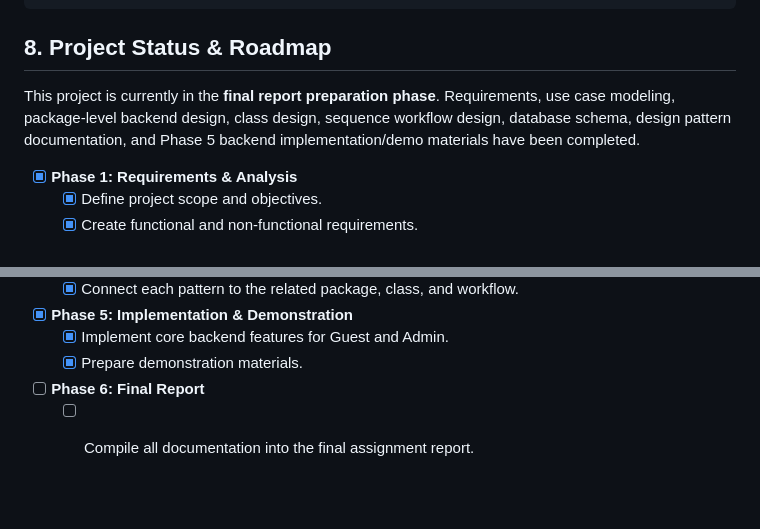
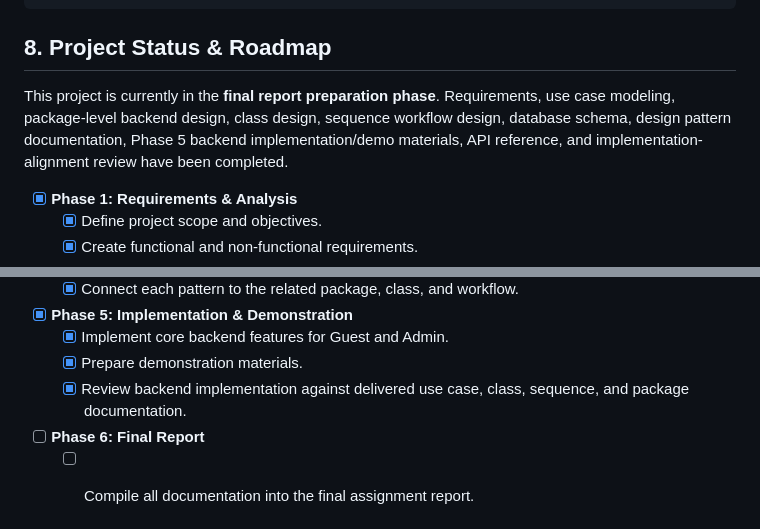
Before and after one commit to kenji-cmyk/mini-booking-villa, a Markdown page: README.md, 2 parts joined by grey strips. GitHub-like rendering; blank space fills up the shorter version.

```diff
--- a/README.md
+++ b/README.md
@@ -171,7 +174,7 @@ ghcr.io/<owner>/<repository>/vstay-backend
 
 ## 8. Project Status & Roadmap
 
-This project is currently in the **final report preparation phase**. Requirements, use case modeling, package-level backend design, class design, sequence workflow design, database schema, design pattern documentation, and Phase 5 backend implementation/demo materials have been completed.
+This project is currently in the **final report preparation phase**. Requirements, use case modeling, package-level backend design, class design, sequence workflow design, database schema, design pattern documentation, Phase 5 backend implementation/demo materials, API reference, and implementation-alignment review have been completed.
 
 *   [x] **Phase 1: Requirements & Analysis**
     *   [x] Define project scope and objectives.
@@ -192,5 +195,6 @@ This project is currently in the **final report preparation phase**. Requirement
 *   [x] **Phase 5: Implementation & Demonstration**
     *   [x] Implement core backend features for Guest and Admin.
     *   [x] Prepare demonstration materials.
+    *   [x] Review backend implementation against delivered use case, class, sequence, and package documentation.
 *   [ ] **Phase 6: Final Report**
     *   [ ] Compile all documentation into the final assignment report.
```
Also changed, not shown: other parts of README.md (+7 -4 lines), docs/technical/IMPLEMENTATION-OVERVIEW.md (added, +115 -0 lines), docs/technical/API.md (renamed from docs/API.md).
